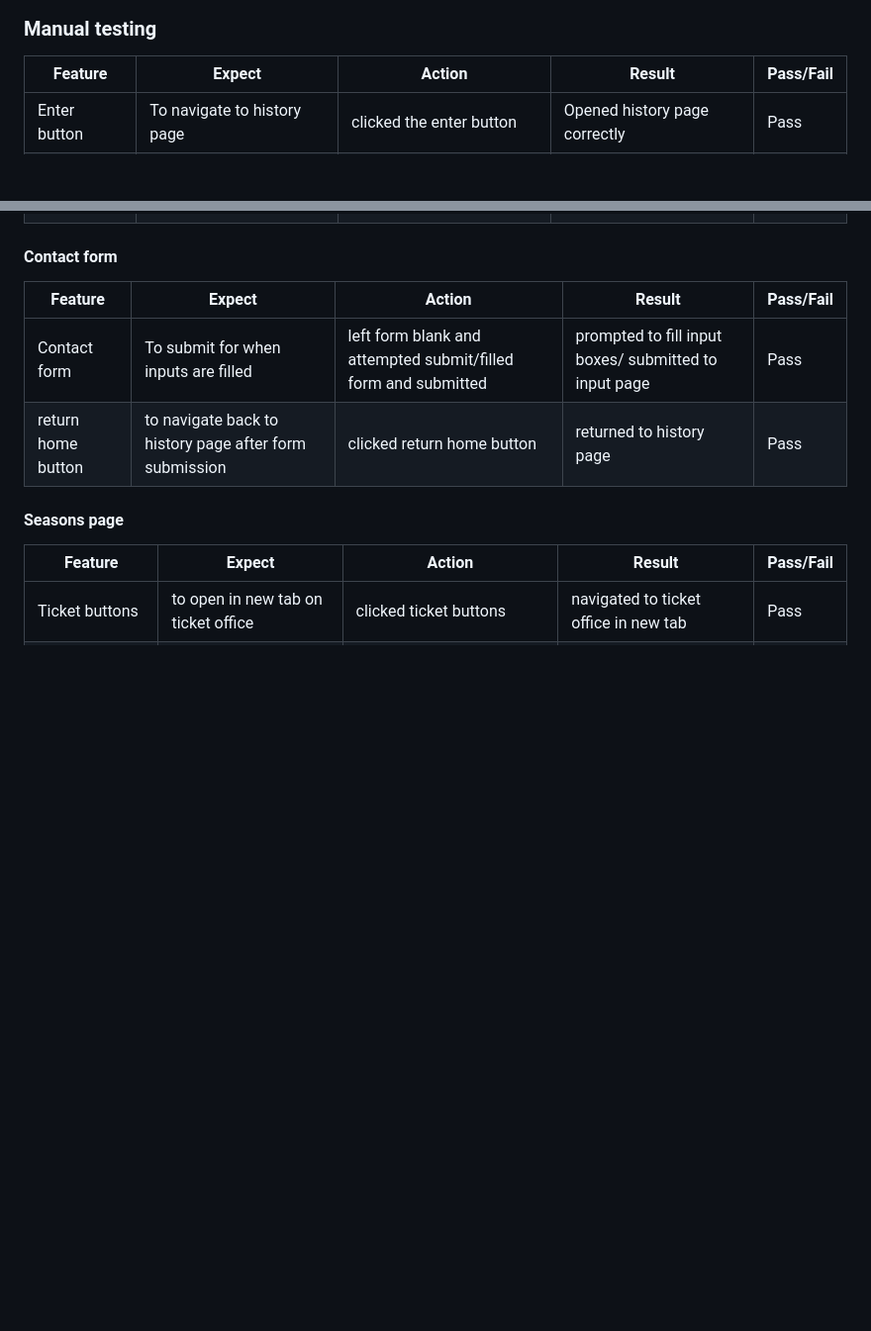
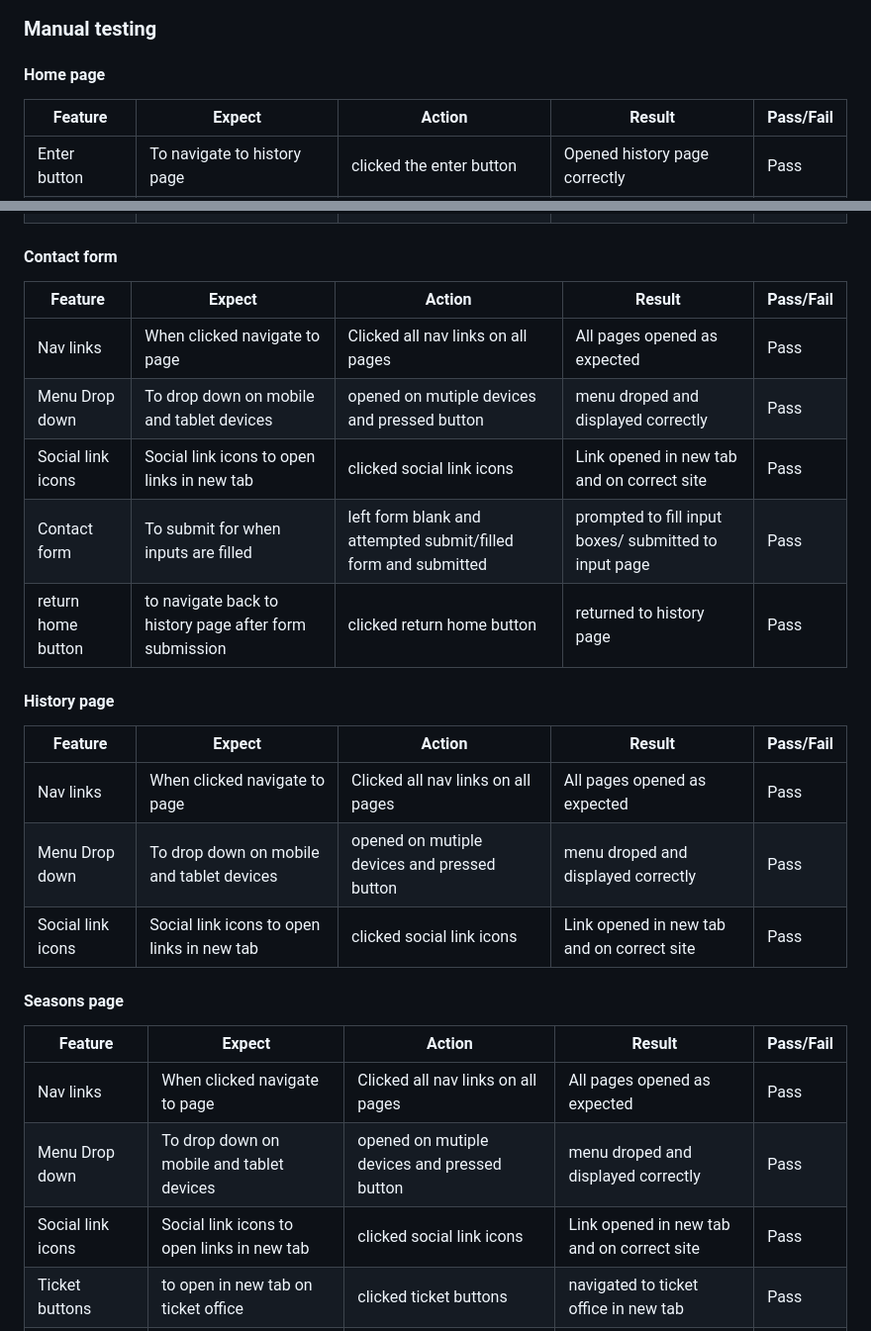
Before and after one commit to rgraingerdev/CCFC_fanpage, a Markdown page: README.md, 2 parts joined by grey strips. Shown at 99% size. Drawn GitHub-style; blank space fills up the shorter version.

Commit message:
History page testing added

```diff
--- a/README.md
+++ b/README.md
@@ -90,6 +90,8 @@ Testing began with automated testing as per the table below with screenshots.
 
 ### Manual testing
 
+#### Home page
+
 | Feature | Expect | Action | Result | Pass/Fail |
 |-----|-----|-----|-----|-----|
 |Enter button| To navigate to history page | clicked the enter button | Opened history page correctly | Pass |
@@ -101,13 +103,28 @@ Testing began with automated testing as per the table below with screenshots.
 
 | Feature | Expect | Action | Result | Pass/Fail |
 |-----|-----|-----|-----|-----|
+|Nav links | When clicked navigate to page | Clicked all nav links on all pages| All pages opened as expected| Pass
+|Menu Drop down | To drop down on mobile and tablet devices | opened on mutiple devices and pressed button | menu droped and displayed correctly| Pass|
+|Social link icons | Social link icons to open links in new tab| clicked social link icons| Link opened in new tab and on correct site| Pass|
 |Contact form | To  submit for when inputs are filled | left form blank and attempted submit/filled form and submitted | prompted to fill input boxes/ submitted to input page| Pass|
 |return home button | to navigate back to history page after form submission | clicked return home button | returned to history page | Pass |
+
+
+#### History page
+
+| Feature | Expect | Action | Result | Pass/Fail |
+|-----|-----|-----|-----|-----|
+|Nav links | When clicked navigate to page | Clicked all nav links on all pages| All pages opened as expected| Pass
+|Menu Drop down | To drop down on mobile and tablet devices | opened on mutiple devices and pressed button | menu droped and displayed correctly| Pass|
+|Social link icons | Social link icons to open links in new tab| clicked social link icons| Link opened in new tab and on correct site| Pass|
 
 #### Seasons page
 
 | Feature | Expect | Action | Result | Pass/Fail |
 |-----|-----|-----|-----|-----|
+|Nav links | When clicked navigate to page | Clicked all nav links on all pages| All pages opened as expected| Pass
+|Menu Drop down | To drop down on mobile and tablet devices | opened on mutiple devices and pressed button | menu droped and displayed correctly| Pass|
+|Social link icons | Social link icons to open links in new tab| clicked social link icons| Link opened in new tab and on correct site| Pass|
 |Ticket buttons | to open in new tab on ticket office | clicked ticket buttons | navigated to ticket office in new tab| Pass |
 |Season badge button | To open CCFC wiki in new tab | clicked the button | opened CCFC wiki in new tab| Pass|
 |Map | To display a map to stadium | opened in multiple browsers and devices | displayed correctly| Pass|
```
